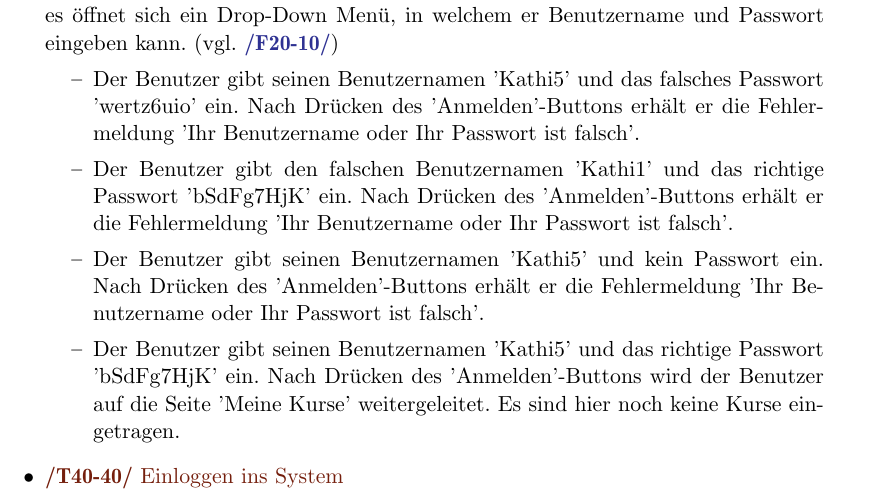
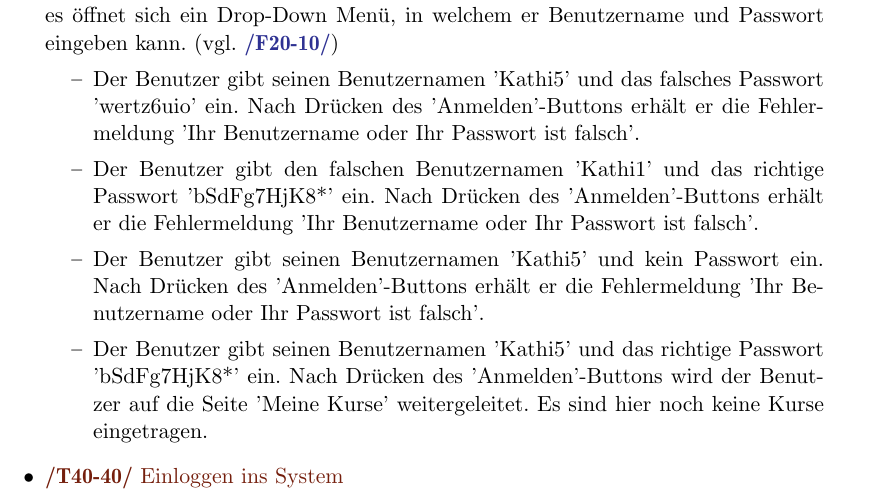
Before and after one commit to cretu90/SEP15-Team3, a LaTeX document (Documentation/1. Pflichtenheft/Pflichtenheft-SEP15.tex): part of page 42 of 52, cut so that both start at the same text. Compiled offline with pdfLaTeX.

Commit message:
Passwörter geändert

```diff
--- a/Documentation/1. Pflichtenheft/Pflichtenheft-SEP15.tex
+++ b/Documentation/1. Pflichtenheft/Pflichtenheft-SEP15.tex
@@ -1045,9 +1045,9 @@ Der Stellenwert der Qualitätskriterien begründet sich wie folgt:
 			\begin{itemize}
 				\item Der Benutzer gibt seinen Benutzernamen 'Kathi5' und das falsches Passwort 'wertz6uio' ein. Nach Drücken des 'Anmelden'-Buttons erhält er die Fehlermeldung 'Ihr Benutzername oder Ihr Passwort ist falsch'.
 
-				\item Der Benutzer gibt den falschen Benutzernamen 'Kathi1' und das richtige Passwort 'bSdFg7HjK' ein. Nach Drücken des 'Anmelden'-Buttons erhält er die Fehlermeldung 'Ihr Benutzername oder Ihr Passwort ist falsch'.
+				\item Der Benutzer gibt den falschen Benutzernamen 'Kathi1' und das richtige Passwort 'bSdFg7HjK8*' ein. Nach Drücken des 'Anmelden'-Buttons erhält er die Fehlermeldung 'Ihr Benutzername oder Ihr Passwort ist falsch'.
 				\item Der Benutzer gibt seinen Benutzernamen 'Kathi5' und kein Passwort ein. Nach Drücken des 'Anmelden'-Buttons erhält er die Fehlermeldung 'Ihr Benutzername oder Ihr Passwort ist falsch'.
-				\item Der Benutzer gibt seinen Benutzernamen 'Kathi5' und das richtige Passwort 'bSdFg7HjK' ein. Nach Drücken des 'Anmelden'-Buttons wird der Benutzer auf die Seite 'Meine Kurse' weitergeleitet. Es sind hier noch keine Kurse eingetragen.
+				\item Der Benutzer gibt seinen Benutzernamen 'Kathi5' und das richtige Passwort 'bSdFg7HjK8*' ein. Nach Drücken des 'Anmelden'-Buttons wird der Benutzer auf die Seite 'Meine Kurse' weitergeleitet. Es sind hier noch keine Kurse eingetragen.
 
 			\end{itemize}
 
```
Also changed, not shown: Documentation/1. Pflichtenheft/Pflichtenheft-SEP15.tex (4 more changed lines).
